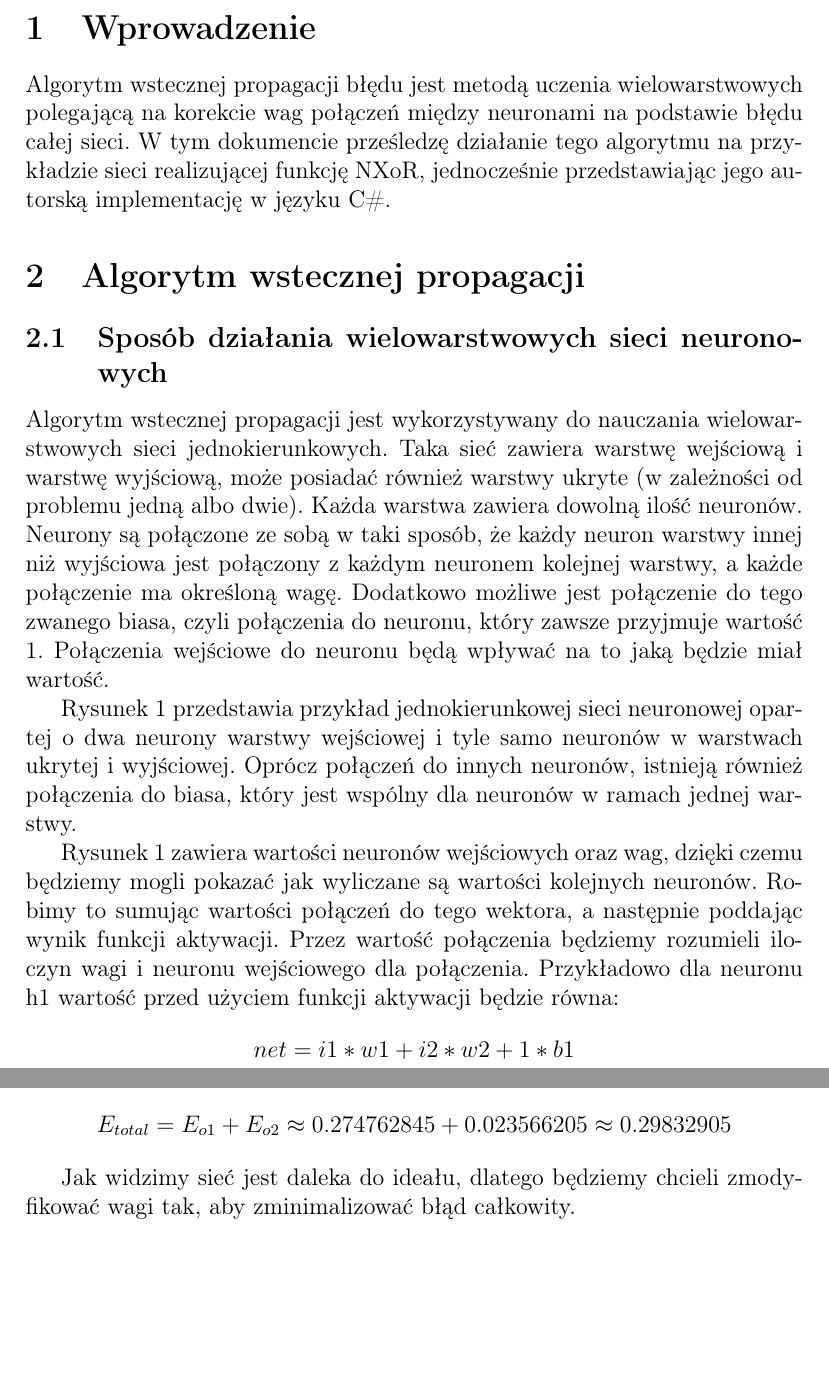
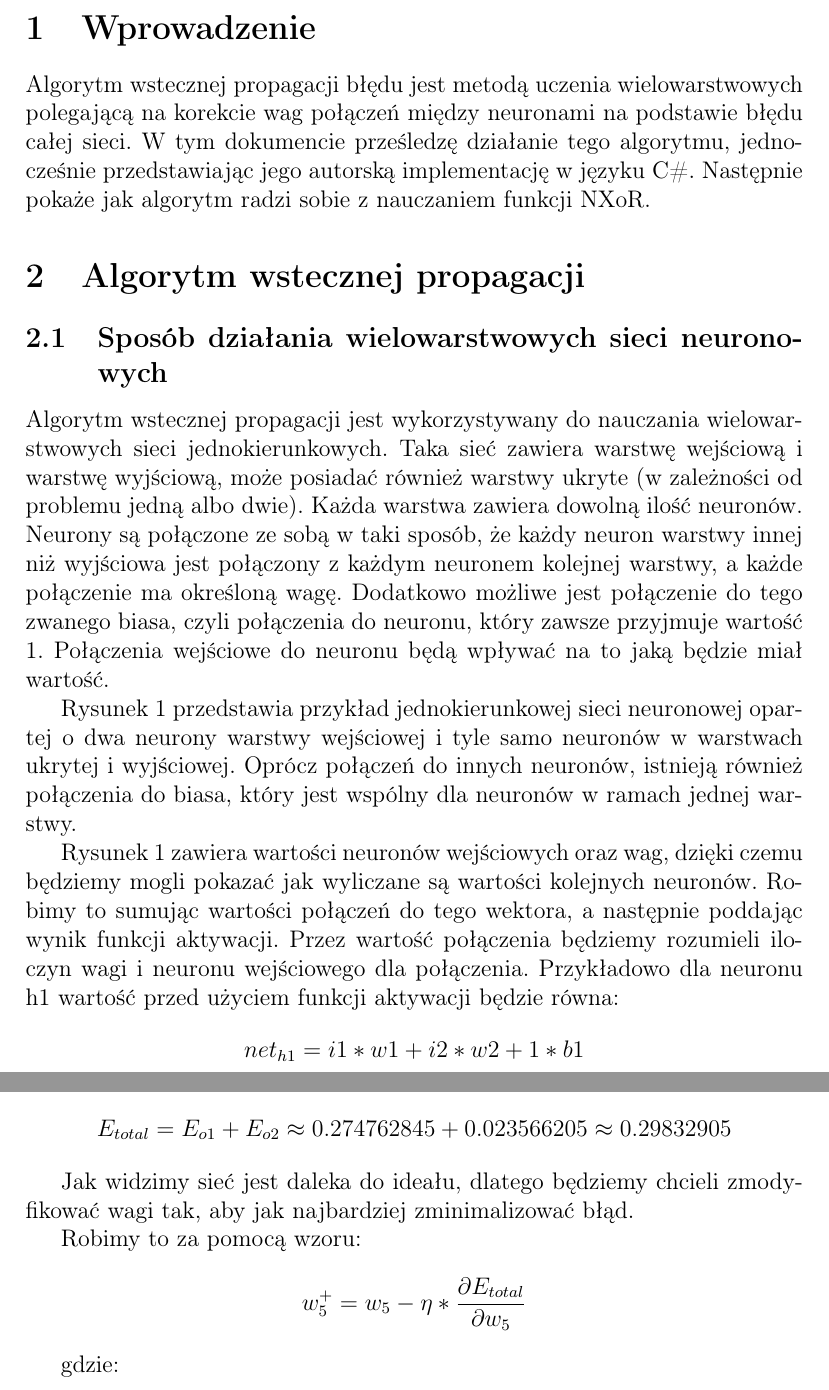
Before and after one commit to michal-korniak/Backpropagation.NET-Documentation, a LaTeX document (backpropagation.tex): two parts of pages 2 and 8 of 8, joined at a grey line, cut so that both start at the same text, the shorter picture padded with empty space. Compiled offline with pdfLaTeX.

Commit message:
Literówki

```diff
--- a/backpropagation.tex
+++ b/backpropagation.tex
@@ -9,8 +9,9 @@
 
 \section{Wprowadzenie}
 Algorytm wstecznej propagacji błędu jest metodą uczenia wielowarstwowych polegającą na korekcie wag połączeń między neuronami na podstawie błędu całej sieci.
-W tym dokumencie prześledzę działanie tego algorytmu na przykładzie sieci realizującej funkcję NXoR,
+W tym dokumencie prześledzę działanie tego algorytmu,
 jednocześnie przedstawiając jego autorską implementację w języku C\#.
+Następnie pokaże jak algorytm radzi sobie z nauczaniem funkcji NXoR.
 
 \section{Algorytm wstecznej propagacji}
 \subsection{Sposób działania wielowarstwowych sieci neuronowych}
@@ -37,7 +38,7 @@ Robimy to sumując wartości połączeń do tego wektora, a następnie poddając
 Przez wartość połączenia będziemy rozumieli iloczyn wagi i neuronu wejściowego dla połączenia.
 Przykładowo dla neuronu h1 wartość przed użyciem funkcji aktywacji będzie równa:
 \[
-  net = i1*w1+i2*w2+1*b1
+  net_{h1}  = i1*w1+i2*w2+1*b1
 \]
 Co po podstawieniu wartości da:
 \[
@@ -199,13 +200,15 @@ Tym samym błąd całkowity wynosi:
     E_{total} = E_{o1}+E_{o2} \approx 0.274762845 + 0.023566205 \approx 0.29832905
 \]
 
-Jak widzimy sieć jest daleka do ideału, dlatego będziemy chcieli zmodyfikować wagi tak, aby zminimalizować błąd całkowity.
+Jak widzimy sieć jest daleka do ideału, dlatego będziemy chcieli zmodyfikować wagi tak,
+aby jak najbardziej zminimalizować błąd.
 
+Robimy to za pomocą wzoru:
+\[
+  w_5^{+} = w_5 - \eta * \frac{\partial E_{total}}{\partial w_{5}}
+\]
 
-
-
-
-
+gdzie:
 
 
 
```
Also changed, not shown: backpropagation.pdf, backpropagation.tex (12 more changed lines).
